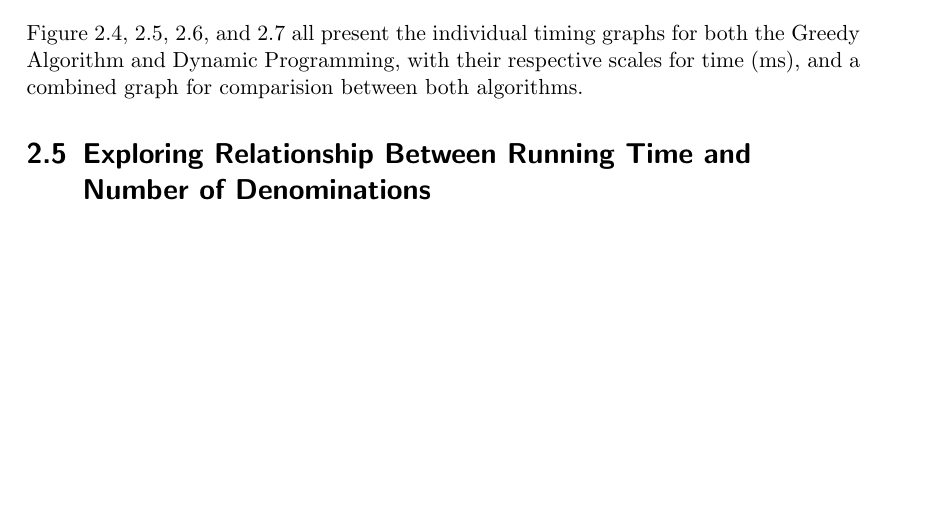
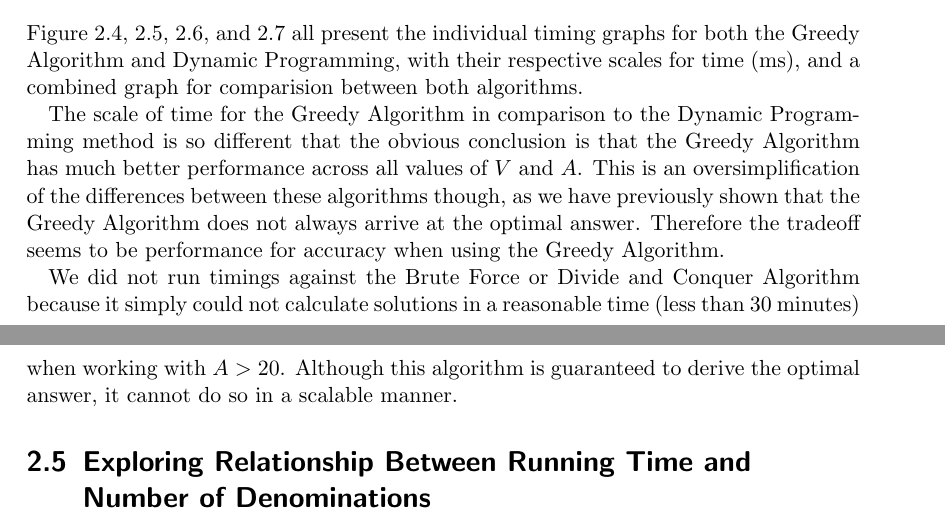
Before and after one commit to tingzhi/algorithm, a LaTeX thesis (project2/Project 2 Report.tex): part of page 9 of 14 before the commit and two parts of pages 9 and 10 of 15 after it, the two joined at a grey line, cut so that both start at the same text, the shorter picture padded with empty space. Compiled offline with pdfLaTeX.

Commit message:
Added information about all three algorithms in the Running Time Comparison section.

```diff
--- a/project2/Project 2 Report.tex
+++ b/project2/Project 2 Report.tex
@@ -277,6 +277,10 @@ Figure~\ref{fig:p6} is the graph of the number of coins required (y-axis) to mak
 
 Figure~\ref{fig:p4_time}, \ref{fig:p5_v1_time}, \ref{fig:p5_v2_time}, and \ref{fig:p6_time} all present the individual timing graphs for both the Greedy Algorithm and Dynamic Programming, with their respective scales for time (ms), and a combined graph for comparision between both algorithms.
 
+The scale of time for the Greedy Algorithm in comparison to the Dynamic Programming method is so different that the obvious conclusion is that the Greedy Algorithm has much better performance across all values of $V$ and $A$. This is an oversimplification of the differences between these algorithms though, as we have previously shown that the Greedy Algorithm does not always arrive at the optimal answer. Therefore the tradeoff seems to be performance for accuracy when using the Greedy Algorithm.
+
+We did not run timings against the Brute Force or Divide and Conquer Algorithm because it simply could not calculate solutions in a reasonable time (less than 30 minutes) when working with $A>20$. Although this algorithm is guaranteed to derive the optimal answer, it cannot do so in a scalable manner.
+
 \section{Exploring Relationship Between Running Time and Number of Denominations}
 
 Based upon the data presented in section~\ref{sec:sit1}, section~\ref{sec:sit2}, section~\ref{sec:sit3}, and section~\ref{sec:timings}, we can experimentally deduce that the number of denominations ($n$) has a positive (increasing time) effect for determining the minimum number of coins to make change.
```
